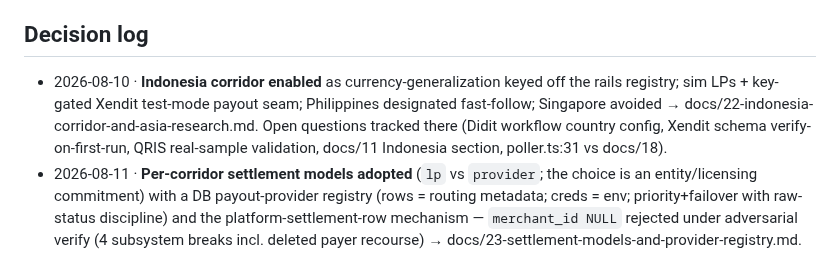
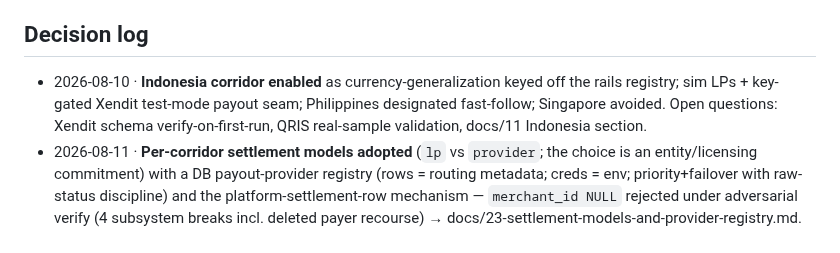
Before and after one commit to unabrijed/frenspay, a Markdown page: monorepo/.prism/project-model.md, the part around the change. Rendered like a GitHub page.

Commit message:
chore(prism): drop the dead docs/22 pointer and its Didit open question
The 2026-08-10 decision-log entry pointed at
docs/22-indonesia-corridor-and-asia-research.md, which no longer exists,
and tracked a Didit config question for a vendor that was deleted.

Co-Authored-By: Claude Fable 5 <noreply@anthropic.com>

```diff
--- a/monorepo/.prism/project-model.md
+++ b/monorepo/.prism/project-model.md
@@ -75,7 +75,7 @@ zones/Lessons into every fan-out agent; never violate a recorded invariant witho
 
 ## Decision log
 
-- 2026-08-10 · **Indonesia corridor enabled** as currency-generalization keyed off the rails registry; sim LPs + key-gated Xendit test-mode payout seam; Philippines designated fast-follow; Singapore avoided → docs/22-indonesia-corridor-and-asia-research.md. Open questions tracked there (Didit workflow country config, Xendit schema verify-on-first-run, QRIS real-sample validation, docs/11 Indonesia section, poller.ts:31 vs docs/18).
+- 2026-08-10 · **Indonesia corridor enabled** as currency-generalization keyed off the rails registry; sim LPs + key-gated Xendit test-mode payout seam; Philippines designated fast-follow; Singapore avoided. Open questions: Xendit schema verify-on-first-run, QRIS real-sample validation, docs/11 Indonesia section.
 - 2026-08-11 · **Per-corridor settlement models adopted** (`lp` vs `provider`; the choice is an entity/licensing commitment) with a DB payout-provider registry (rows = routing metadata; creds = env; priority+failover with raw-status discipline) and the platform-settlement-row mechanism — `merchant_id NULL` rejected under adversarial verify (4 subsystem breaks incl. deleted payer recourse) → docs/23-settlement-models-and-provider-registry.md. Open: float model (prefund vs vendor-converts), charge-the-flat-fee, per-model order floor, THB timing, REVERSED auto-resolution, cross-account idempotency scope (unverified). All work on `stage` branch (stage→stage env, sacred→prod).
 - 2026-08-14 · **LP marketplace: offer → lock → pay → release** (plan:
   `~/.claude/plans/merchant-side-of-app-distributed-dahl.md`; 6 phases, P1–P3 shipped). Staged
```
